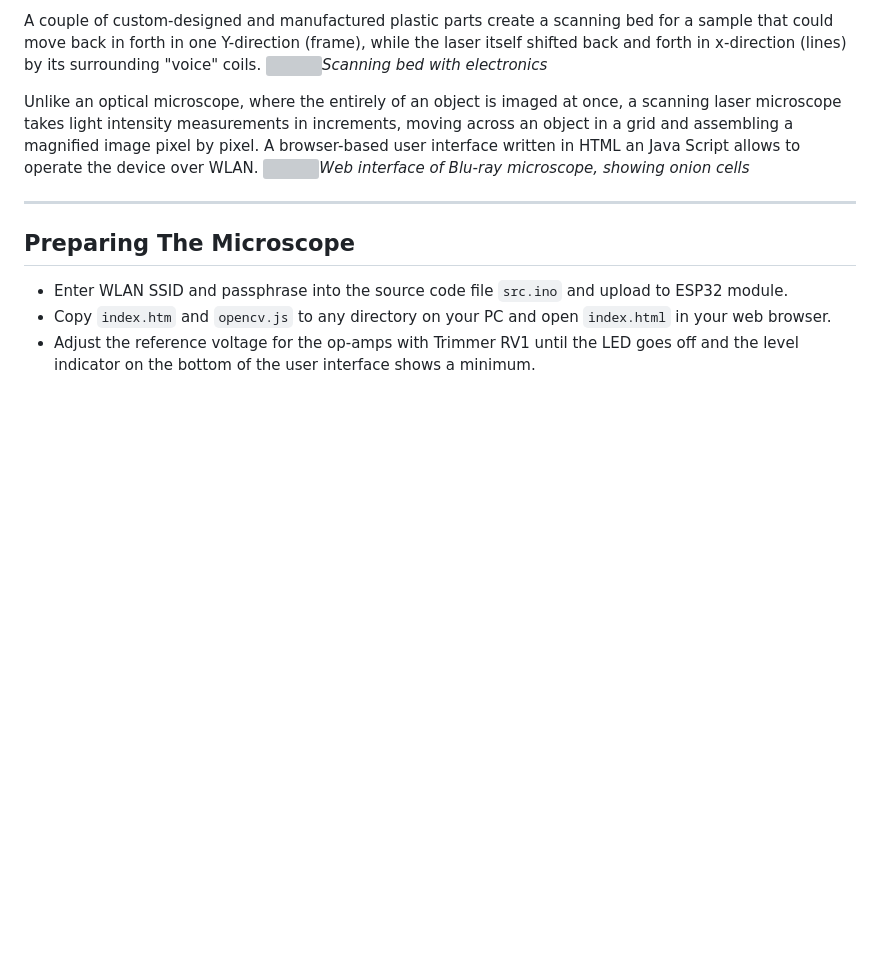
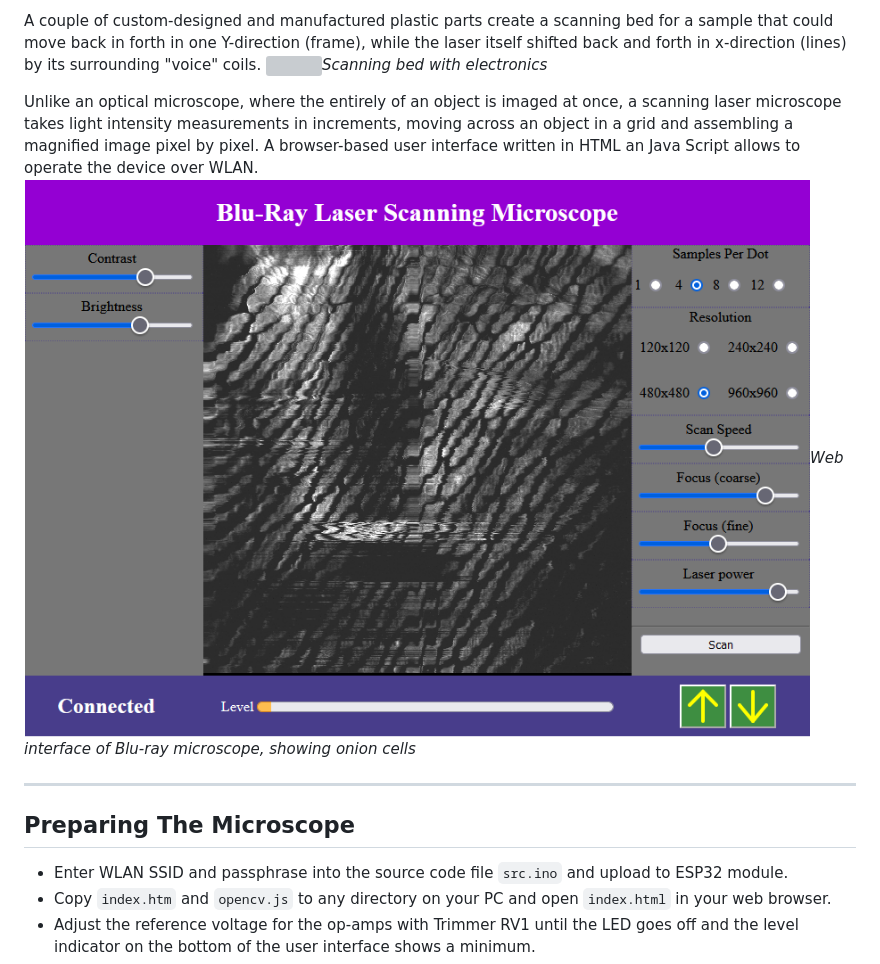
Before and after one commit to michalin/Blu-ray-Laser-Scanning-Microscope, a Markdown page: README.md, the part around the change. Rendered like a GitHub page; blank space fills up the shorter version; grey boxes are pictures that could not be loaded.

Commit message:
Fix image of web interface.

```diff
--- a/README.md
+++ b/README.md
@@ -10,7 +10,7 @@ A couple of custom-designed and manufactured plastic parts create a scanning bed
 
 Unlike an optical microscope, where the entirely of an object is imaged at once, a scanning laser microscope takes light intensity measurements in increments, moving across an object in a grid and assembling a magnified image pixel by pixel.
 A browser-based user interface written in HTML an Java Script allows to operate the device over WLAN.
-<img src="./images/onion480x480.png">*Web interface of Blu-ray microscope, showing onion cells*</img>
+<img src="./images/onion480x480.PNG">*Web interface of Blu-ray microscope, showing onion cells*</img>
 
 ---
 ## Preparing The Microscope
```
